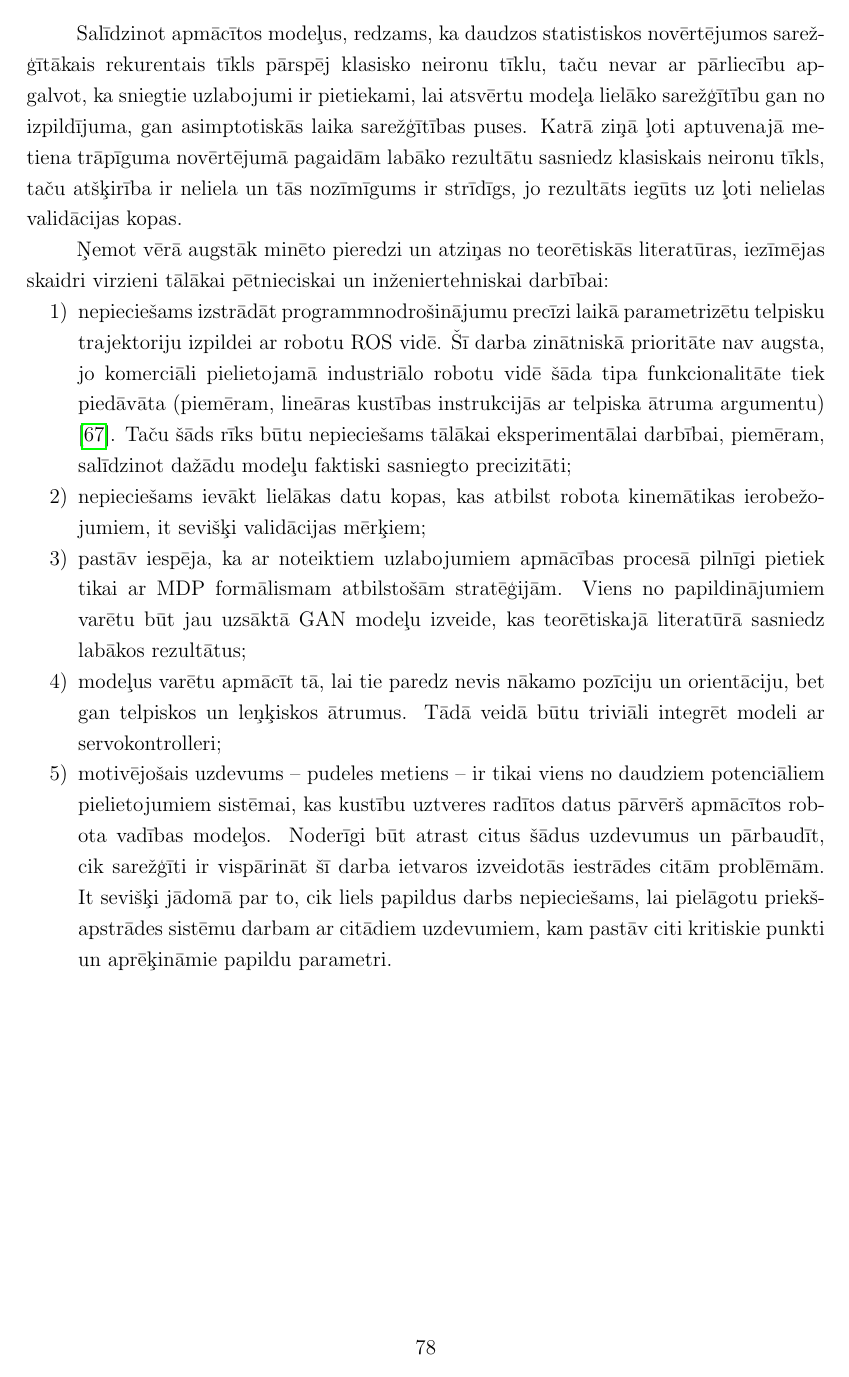
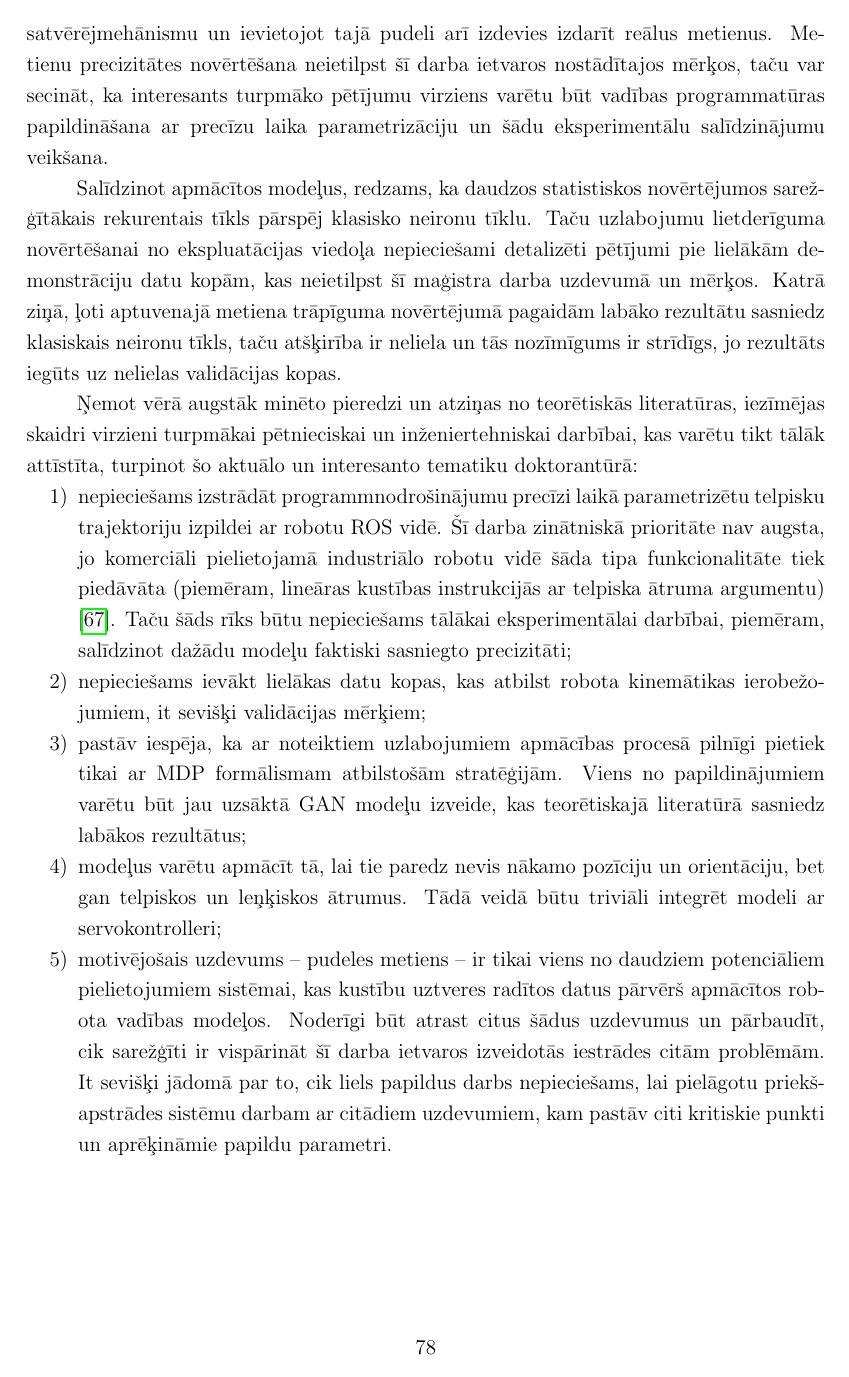
Before and after one commit to peteris-racinskis/masters, a LaTeX document (tex-gd/MAG_GD_Racinskis_pr20015.tex): page 78 of 85. Compiled offline with pdfLaTeX.

Commit message:
fix conclusions, trained models sections

```diff
--- a/tex-gd/MAG_GD_Racinskis_pr20015.tex
+++ b/tex-gd/MAG_GD_Racinskis_pr20015.tex
@@ -2020,11 +2020,11 @@ Pats demonstrāciju ieguves solis var tikt uzskatīts par atrisinātu problēmu,
 
 Empīriskā procesa rezultātā izdevies nonākt līdz hiperparametru kopām, kuru ietvaros gan klasiskā, gan rekurentā neironu tīkla ģenerētās trajektorijas gandrīz garantēti konverģē~-- izdevies pārvarēt pozitīvas atgriezeniskās saites režīmus, kad visas iegūtās vērtības strauji diverģē. Izvēlētie ievades un izvades datu formāti, izmantotās optimizācijas mērķa funkcijas, apmācības ātrumi un perceptronu skaita diapazoni ļauj sekmīgi apmācīt modeļus, kuru ģenerētās trajektorijas tīrā autoregresijā (bez nekādas atgrieze-niskās saites no vides) tuvu aproksimē demonstrācijas. Turklāt tās ir bez nevēlamām oscilācijām, lēcieniem pozīcijā un orientācijā vai citiem kvalitatīviem aspektiem, kas neļautu tās praktiski realizēt uz robota.
 
-Veikti nepieciešamie izstrādes darbi, lai modeļa radītas trajektorijas varētu realizēt uz robota. Trajektoriju izpildei veikta vairākos veidos~-- gan simulācijas vidē, gan uz fiziska robota. Simulēto robotu iespējams vadīt no datora, kam iestatītas nepieciešamās ROS un \textit{Python} versijas, lai varētu tiešā veidā izmantot modeļa izvadu trajektorijas plānu sastādīšanai, taču praktisku ierobežojumu dēļ nācies ierakstīt tās failā, lai vadītu fizisko robotu. Rezultāti, kas ir precīzi telpiskās pozas izpildījumā, skaidri parāda, ka modelis tik tiešām veic metienam atbilstošas kustības telpā. Aprīkojot robotu ar pietiekami ātrdarbīgu satvērējmehānismu un ievietojot tajā pudeli arī izdevies izdarīt reālus metienus. Ierobežojumi laika parametrizācijā gan liedz izdarīt detalizētus spriedumus par to precizitāti.
-
-Salīdzinot apmācītos modeļus, redzams, ka daudzos statistiskos novērtējumos sarež-ģītākais rekurentais tīkls pārspēj klasisko neironu tīklu, taču nevar ar pārliecību apgalvot, ka sniegtie uzlabojumi ir pietiekami, lai atsvērtu modeļa lielāko sarežģītību gan no izpildījuma, gan asimptotiskās laika sarežģītības puses. Katrā ziņā ļoti aptuvenajā metiena trāpīguma novērtējumā pagaidām labāko rezultātu sasniedz klasiskais neironu tīkls, taču atšķirība ir neliela un tās nozīmīgums ir strīdīgs, jo rezultāts iegūts uz ļoti nelielas validācijas kopas.
-
-Ņemot vērā augstāk minēto pieredzi un atziņas no teorētiskās literatūras, iezīmējas skaidri virzieni tālākai pētnieciskai un inženiertehniskai darbībai:
+Veikti nepieciešamie izstrādes darbi, lai modeļa radītas trajektorijas varētu realizēt uz robota. Trajektoriju izpildei veikta vairākos veidos~-- gan simulācijas vidē, gan uz fiziska robota. Simulēto robotu iespējams vadīt no datora, kam iestatītas nepieciešamās ROS un \textit{Python} versijas, lai varētu tiešā veidā izmantot modeļa izvadu trajektorijas plānu sastādīšanai. Praktisku ierobežojumu~-- robota vadības darbstacijas pašreizējā programmnodrošinājuma~-- dēļ nācies ierakstīt tās failā, lai vadītu fizisko robotu. Pāriestatot tās darbam ar jaunāko ROS1 versiju, būtu iespējams izmantot modeli tiešā veidā, taču šobrīd tas nav iespējams, jo paralēli tiek izstrādāti citi projekti, kas izmanto šo aparatūru. Rezultāti, kas ir precīzi telpiskās pozas izpildījumā, skaidri parāda, ka modelis tik tiešām veic metienam atbilstošas kustības telpā. Aprīkojot robotu ar pietiekami ātrdarbīgu satvērējmehānismu un ievietojot tajā pudeli arī izdevies izdarīt reālus metienus. Metienu precizitātes novērtēšana neietilpst šī darba ietvaros nostādītajos mērķos, taču var secināt, ka interesants turpmāko pētījumu virziens varētu būt vadības programmatūras papildināšana ar precīzu laika parametrizāciju un šādu eksperimentālu salīdzinājumu veikšana.
+
+Salīdzinot apmācītos modeļus, redzams, ka daudzos statistiskos novērtējumos sarež-ģītākais rekurentais tīkls pārspēj klasisko neironu tīklu. Taču uzlabojumu lietderīguma novērtēšanai no ekspluatācijas viedoļa nepieciešami detalizēti pētījumi pie lielākām de-monstrāciju datu kopām, kas neietilpst šī maģistra darba uzdevumā un mērķos. Katrā ziņā, ļoti aptuvenajā metiena trāpīguma novērtējumā pagaidām labāko rezultātu sasniedz klasiskais neironu tīkls, taču atšķirība ir neliela un tās nozīmīgums ir strīdīgs, jo rezultāts iegūts uz nelielas validācijas kopas.
+
+Ņemot vērā augstāk minēto pieredzi un atziņas no teorētiskās literatūras, iezīmējas skaidri virzieni turpmākai pētnieciskai un inženiertehniskai darbībai, kas varētu tikt tālāk attīstīta, turpinot šo aktuālo un interesanto tematiku doktorantūrā:
 
 \begin{enumerate}
     \item nepieciešams izstrādāt programmnodrošinājumu precīzi laikā parametrizētu telpisku trajektoriju izpildei ar robotu ROS vidē. Šī darba zinātniskā prioritāte nav augsta, jo komerciāli pielietojamā industriālo robotu vidē šāda tipa funkcionalitāte tiek piedāvāta (piemēram, lineāras kustības instrukcijās ar telpiska ātruma argumentu) \cite{abb_rapid}. Taču šāds rīks būtu nepieciešams tālākai eksperimentālai darbībai, piemēram, salīdzinot dažādu modeļu faktiski sasniegto precizitāti;
```
